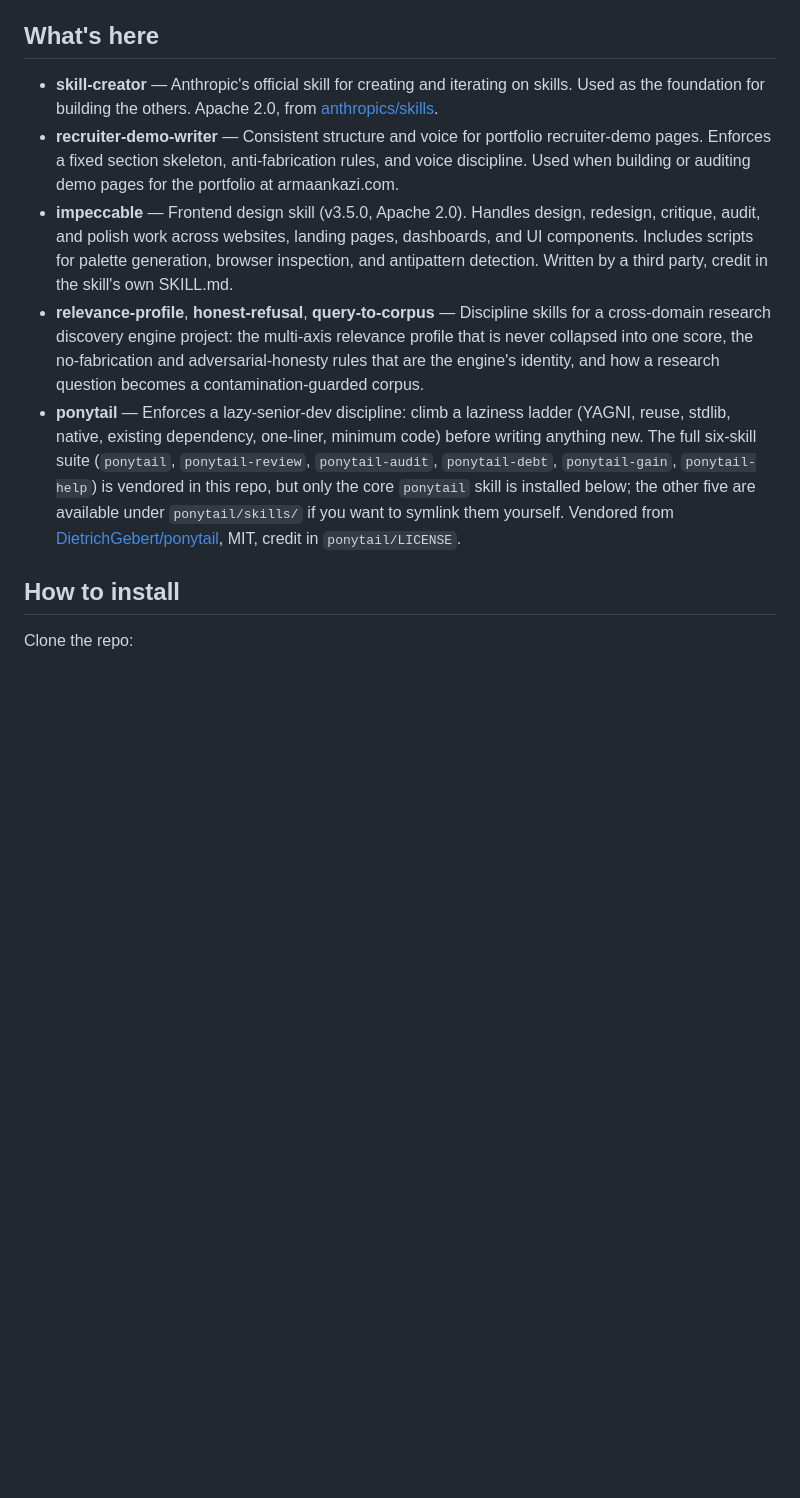
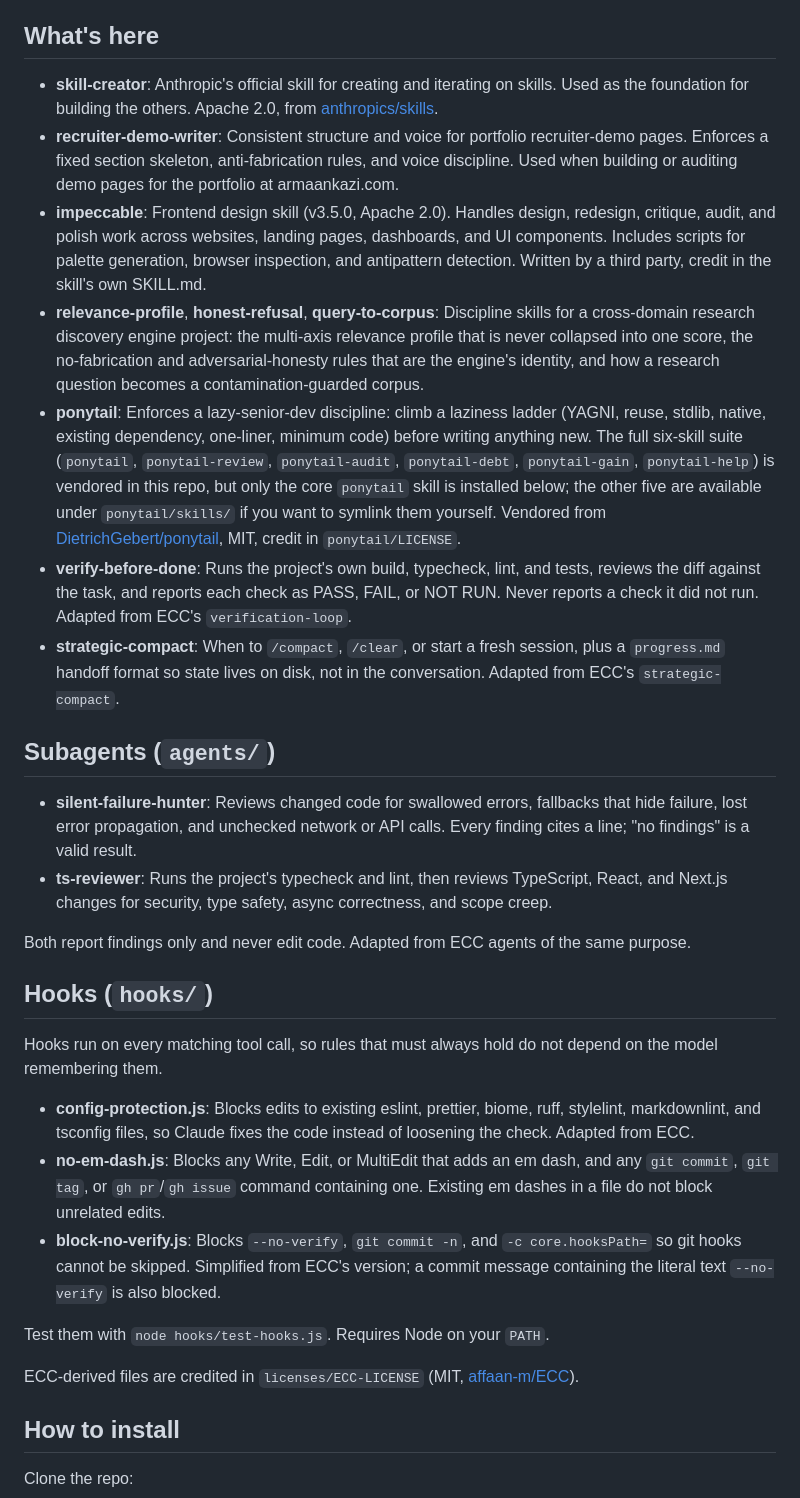
Before and after one commit to armaan-k019/ark-skills, a Markdown page: README.md, the part around one of its changes. Rendered like a GitHub page; blank space fills up the shorter version.

```diff
--- a/README.md
+++ b/README.md
@@ -4,11 +4,32 @@ Personal Claude Code skills library. Reusable instructions that shape how Claude
 
 ## What's here
 
-- **skill-creator** — Anthropic's official skill for creating and iterating on skills. Used as the foundation for building the others. Apache 2.0, from [anthropics/skills](https://github.com/anthropics/skills).
-- **recruiter-demo-writer** — Consistent structure and voice for portfolio recruiter-demo pages. Enforces a fixed section skeleton, anti-fabrication rules, and voice discipline. Used when building or auditing demo pages for the portfolio at armaankazi.com.
-- **impeccable** — Frontend design skill (v3.5.0, Apache 2.0). Handles design, redesign, critique, audit, and polish work across websites, landing pages, dashboards, and UI components. Includes scripts for palette generation, browser inspection, and antipattern detection. Written by a third party, credit in the skill's own SKILL.md.
-- **relevance-profile**, **honest-refusal**, **query-to-corpus** — Discipline skills for a cross-domain research discovery engine project: the multi-axis relevance profile that is never collapsed into one score, the no-fabrication and adversarial-honesty rules that are the engine's identity, and how a research question becomes a contamination-guarded corpus.
-- **ponytail** — Enforces a lazy-senior-dev discipline: climb a laziness ladder (YAGNI, reuse, stdlib, native, existing dependency, one-liner, minimum code) before writing anything new. The full six-skill suite (`ponytail`, `ponytail-review`, `ponytail-audit`, `ponytail-debt`, `ponytail-gain`, `ponytail-help`) is vendored in this repo, but only the core `ponytail` skill is installed below; the other five are available under `ponytail/skills/` if you want to symlink them yourself. Vendored from [DietrichGebert/ponytail](https://github.com/DietrichGebert/ponytail), MIT, credit in `ponytail/LICENSE`.
+- **skill-creator**: Anthropic's official skill for creating and iterating on skills. Used as the foundation for building the others. Apache 2.0, from [anthropics/skills](https://github.com/anthropics/skills).
+- **recruiter-demo-writer**: Consistent structure and voice for portfolio recruiter-demo pages. Enforces a fixed section skeleton, anti-fabrication rules, and voice discipline. Used when building or auditing demo pages for the portfolio at armaankazi.com.
+- **impeccable**: Frontend design skill (v3.5.0, Apache 2.0). Handles design, redesign, critique, audit, and polish work across websites, landing pages, dashboards, and UI components. Includes scripts for palette generation, browser inspection, and antipattern detection. Written by a third party, credit in the skill's own SKILL.md.
+- **relevance-profile**, **honest-refusal**, **query-to-corpus**: Discipline skills for a cross-domain research discovery engine project: the multi-axis relevance profile that is never collapsed into one score, the no-fabrication and adversarial-honesty rules that are the engine's identity, and how a research question becomes a contamination-guarded corpus.
+- **ponytail**: Enforces a lazy-senior-dev discipline: climb a laziness ladder (YAGNI, reuse, stdlib, native, existing dependency, one-liner, minimum code) before writing anything new. The full six-skill suite (`ponytail`, `ponytail-review`, `ponytail-audit`, `ponytail-debt`, `ponytail-gain`, `ponytail-help`) is vendored in this repo, but only the core `ponytail` skill is installed below; the other five are available under `ponytail/skills/` if you want to symlink them yourself. Vendored from [DietrichGebert/ponytail](https://github.com/DietrichGebert/ponytail), MIT, credit in `ponytail/LICENSE`.
+- **verify-before-done**: Runs the project's own build, typecheck, lint, and tests, reviews the diff against the task, and reports each check as PASS, FAIL, or NOT RUN. Never reports a check it did not run. Adapted from ECC's `verification-loop`.
+- **strategic-compact**: When to `/compact`, `/clear`, or start a fresh session, plus a `progress.md` handoff format so state lives on disk, not in the conversation. Adapted from ECC's `strategic-compact`.
+
+## Subagents (`agents/`)
+
+- **silent-failure-hunter**: Reviews changed code for swallowed errors, fallbacks that hide failure, lost error propagation, and unchecked network or API calls. Every finding cites a line; "no findings" is a valid result.
+- **ts-reviewer**: Runs the project's typecheck and lint, then reviews TypeScript, React, and Next.js changes for security, type safety, async correctness, and scope creep.
+
+Both report findings only and never edit code. Adapted from ECC agents of the same purpose.
+
+## Hooks (`hooks/`)
+
+Hooks run on every matching tool call, so rules that must always hold do not depend on the model remembering them.
+
+- **config-protection.js**: Blocks edits to existing eslint, prettier, biome, ruff, stylelint, markdownlint, and tsconfig files, so Claude fixes the code instead of loosening the check. Adapted from ECC.
+- **no-em-dash.js**: Blocks any Write, Edit, or MultiEdit that adds an em dash, and any `git commit`, `git tag`, or `gh pr`/`gh issue` command containing one. Existing em dashes in a file do not block unrelated edits.
+- **block-no-verify.js**: Blocks `--no-verify`, `git commit -n`, and `-c core.hooksPath=` so git hooks cannot be skipped. Simplified from ECC's version; a commit message containing the literal text `--no-verify` is also blocked.
+
+Test them with `node hooks/test-hooks.js`. Requires Node on your `PATH`.
+
+ECC-derived files are credited in `licenses/ECC-LICENSE` (MIT, [affaan-m/ECC](https://github.com/affaan-m/ECC)).
 
 ## How to install
 
```
Also changed, not shown: other parts of README.md (+26 -1 lines).
